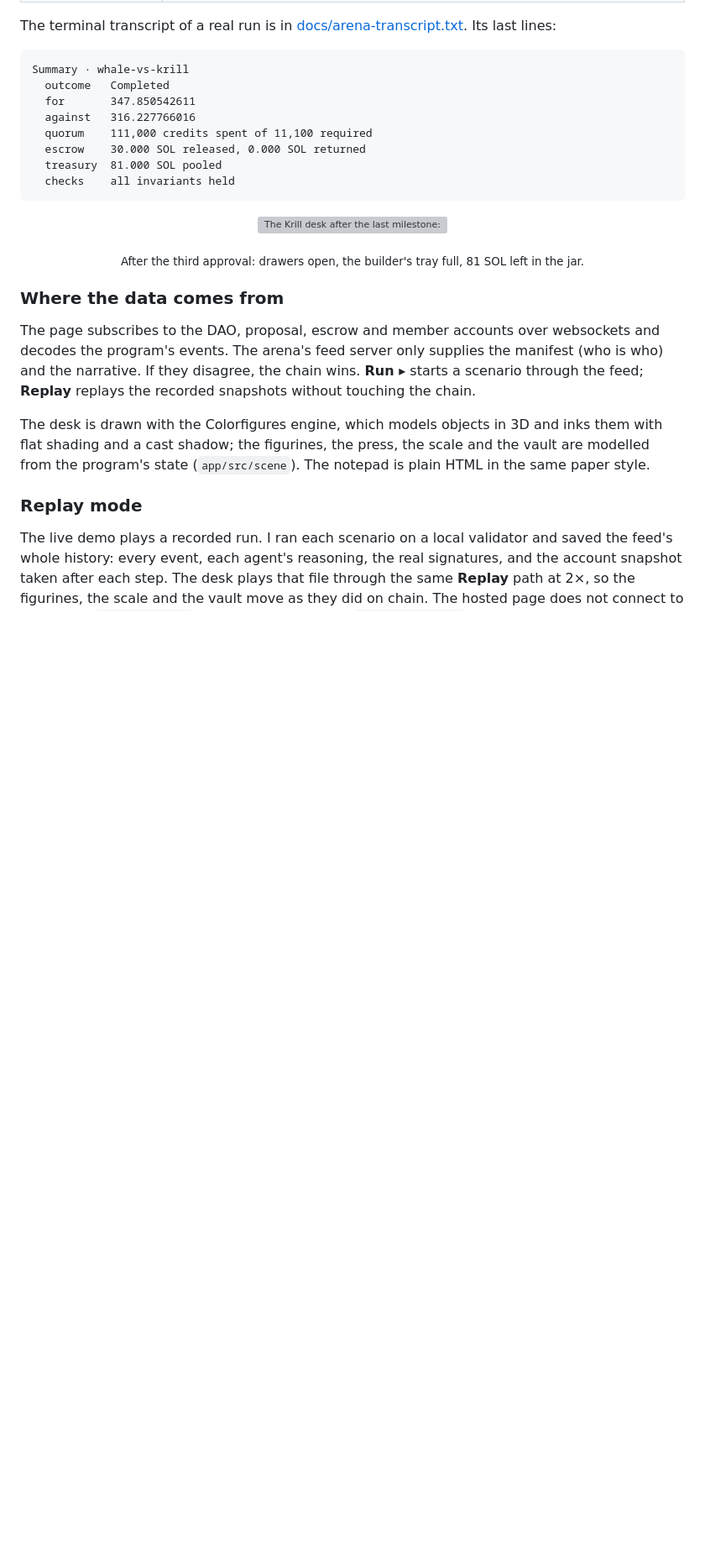
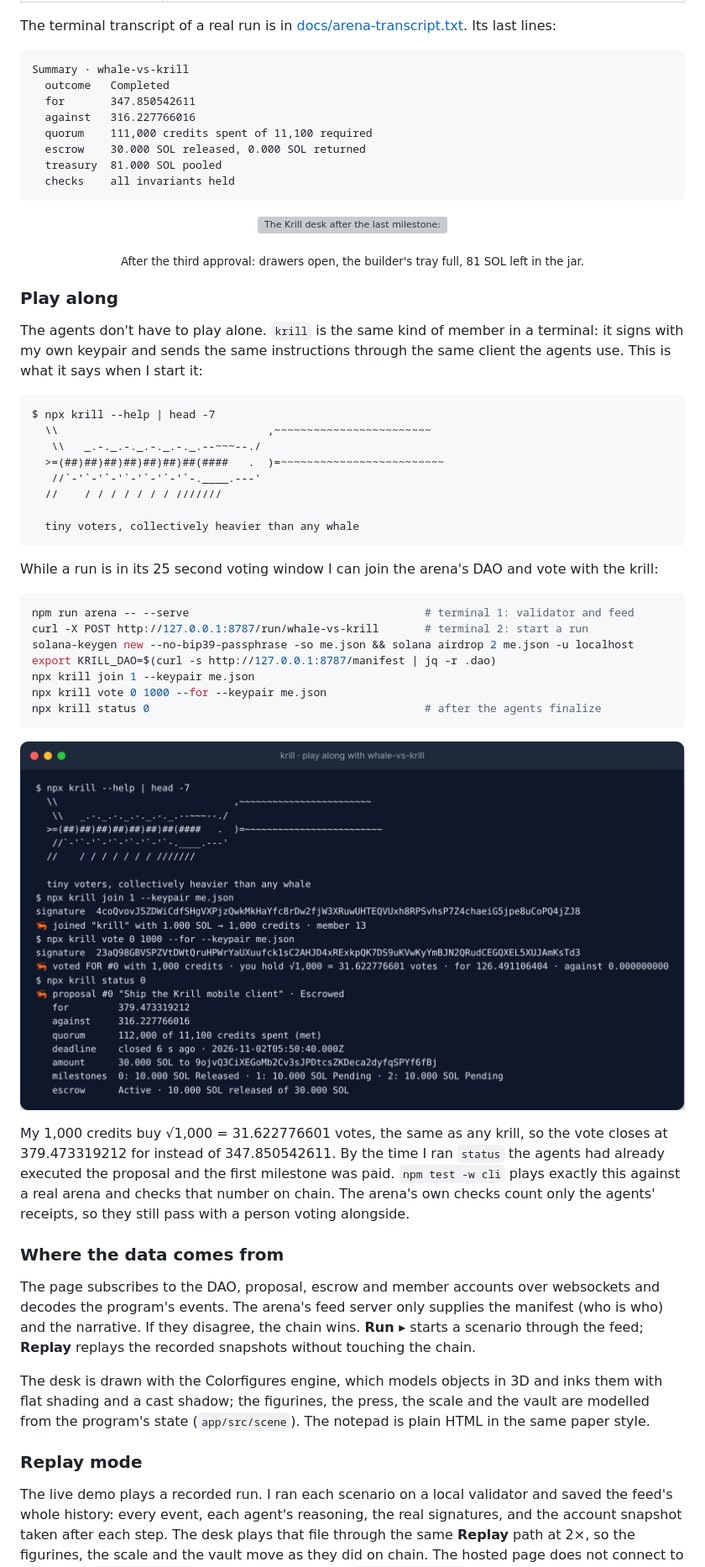
Before and after one commit to DervinEvolve/krill, a Markdown page: README.md, the part around one of its changes. Shown at 84% size. GitHub-like rendering; pictures changed too: docs/images/cli-play-along.png (added); blank space fills up the shorter version; grey boxes are pictures that could not be loaded.

````diff
--- a/README.md
+++ b/README.md
@@ -197,6 +197,37 @@ Summary · whale-vs-krill
 <p align="center"><img src="docs/images/arena-completed.png" width="880" alt="The Krill desk after the last milestone: the placard reads COMPLETED, the vault's three drawers are open, the builder's tray holds thirty coins, treasury reads 81 SOL."></p>
 <p align="center"><sub>After the third approval: drawers open, the builder's tray full, 81 SOL left in the jar.</sub></p>
 
+### Play along
+
+The agents don't have to play alone. `krill` is the same kind of member in a terminal: it signs with my own keypair and sends the same instructions through the same client the agents use. This is what it says when I start it:
+
+```text
+$ npx krill --help | head -7
+  \\                                ,~~~~~~~~~~~~~~~~~~~~~~~~
+   \\   _.-._.-._.-._.-._.--~~~--./
+  >=(##)##)##)##)##)##)##(####   .  )=~~~~~~~~~~~~~~~~~~~~~~~~~
+   //`-'`-'`-'`-'`-'`-'`-.____.---'
+  //    / / / / / / / ///////
+
+  tiny voters, collectively heavier than any whale
+```
+
+While a run is in its 25 second voting window I can join the arena's DAO and vote with the krill:
+
+```bash
+npm run arena -- --serve                                    # terminal 1: validator and feed
+curl -X POST http://127.0.0.1:8787/run/whale-vs-krill       # terminal 2: start a run
+solana-keygen new --no-bip39-passphrase -so me.json && solana airdrop 2 me.json -u localhost
+export KRILL_DAO=$(curl -s http://127.0.0.1:8787/manifest | jq -r .dao)
+npx krill join 1 --keypair me.json
+npx krill vote 0 1000 --for --keypair me.json
+npx krill status 0                                          # after the agents finalize
+```
+
+<p align="center"><img src="docs/images/cli-play-along.png" width="880" alt="A terminal: the krill banner, then krill joins the arena's DAO with 1 SOL for 1,000 credits, votes for proposal 0 with 1,000 credits for 31.622776601 votes, and krill status 0 shows the proposal Escrowed with 379.473319212 for and 316.227766016 against"></p>
+
+My 1,000 credits buy √1,000 = 31.622776601 votes, the same as any krill, so the vote closes at 379.473319212 for instead of 347.850542611. By the time I ran `status` the agents had already executed the proposal and the first milestone was paid. `npm test -w cli` plays exactly this against a real arena and checks that number on chain. The arena's own checks count only the agents' receipts, so they still pass with a person voting alongside.
+
 ### Where the data comes from
 
 The page subscribes to the DAO, proposal, escrow and member accounts over websockets and decodes the program's events. The arena's feed server only supplies the manifest (who is who) and the narrative. If they disagree, the chain wins. **Run ▸** starts a scenario through the feed; **Replay** replays the recorded snapshots without touching the chain.
````
Also changed, not shown: other parts of README.md (+15 -1 lines), 1 other file.
